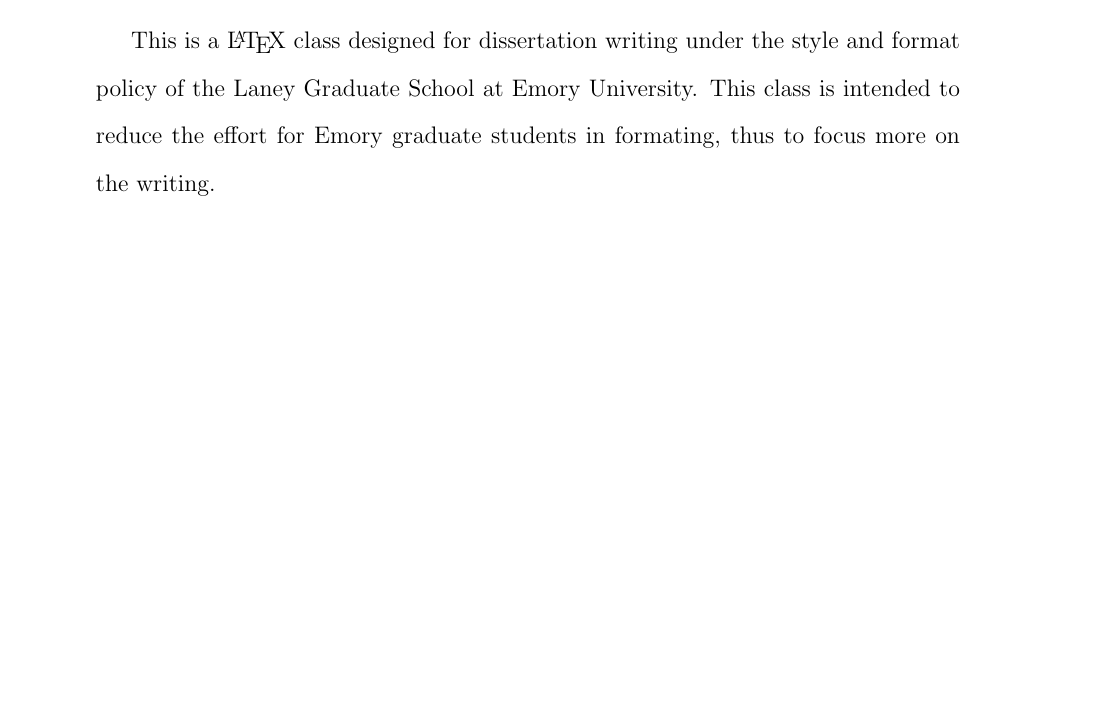
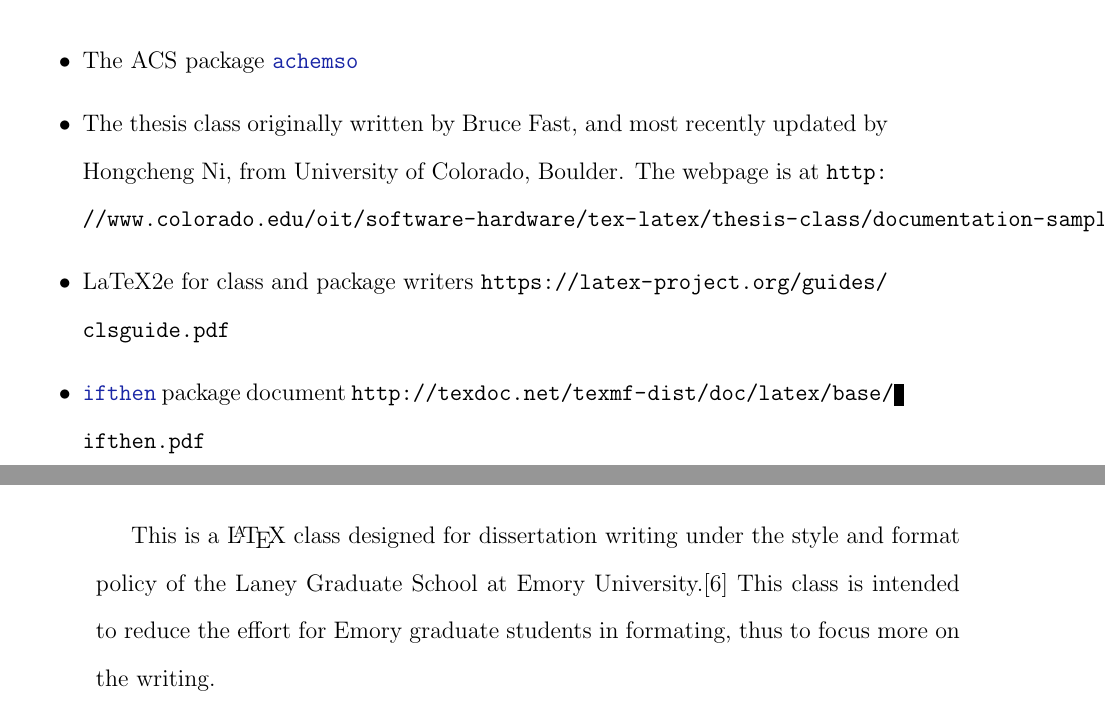
Before and after one commit to cythreal/EmoryCls, a LaTeX thesis (Sample.tex): part of page 10 of 22 before the commit and two parts of pages 11 and 12 of 24 after it, the two joined at a grey line, cut at the place of the change, the shorter picture padded with empty space. Compiled offline with pdfLaTeX; a LaTeX package or settings file that is missing is left out.

Commit message:
Abstract&Acknowledgement Env
Abstract and Acknowledgement environment works now!

```diff
--- a/Sample.tex
+++ b/Sample.tex
@@ -12,7 +12,7 @@
 % --- \documentclass[options]{emory}
 % --- Only [draft], [final], and [twoside] are allowed.
 % --- Other properties can be set by keys.
-\documentclass[draft]{emory}
+\documentclass[draft, twoside]{emory}
 
 % --- Set up other document properties. Available keys and values:
 % --- style: select style by major=<major>
@@ -61,2 +64 @@
 % ------ abstract --------------------------------------------------------------
-\abstract{%
@@ -84 +79,15 @@
 
+\begin{itemize}
+  \item The ACS package \Verb|achemso|
+  \item The thesis class originally written by Bruce Fast, and most recently updated by Hongcheng Ni, from University of Colorado, Boulder.
+        The webpage is at
+        \url{
+        http://www.colorado.edu/oit/software-hardware/tex-latex/thesis-class/documentation-sample-files
+        }
+  \item LaTeX2e for class and package writers \url{https://latex-project.org/guides/clsguide.pdf}
+  \item \Verb|ifthen| package document \url{http://texdoc.net/texmf-dist/doc/latex/base/ifthen.pdf}
+\end{itemize}
+
+\end{acknowledgement}
+
+\maketoc
@@ -92,8 +99,10 @@
 %her brilliant, hard-working Ph.D.\ candidates. I here try my best to offer a
 %third-party \LaTeX{} class that hopefully covers most of the Emory policy, if not
 %all.
+
 This is a \LaTeX{} class designed for dissertation writing under the style and
-format policy of the Laney Graduate School at Emory University. This class is
+format policy of the Laney Graduate School at Emory University.\cite{emory-style}
+This class is
 intended to reduce the effort for Emory graduate students in formating, thus
 to focus more on the writing.
 
```
Also changed, not shown: SampleBib.bib (+7 -0 lines), Sample.tex (30 more changed lines).
